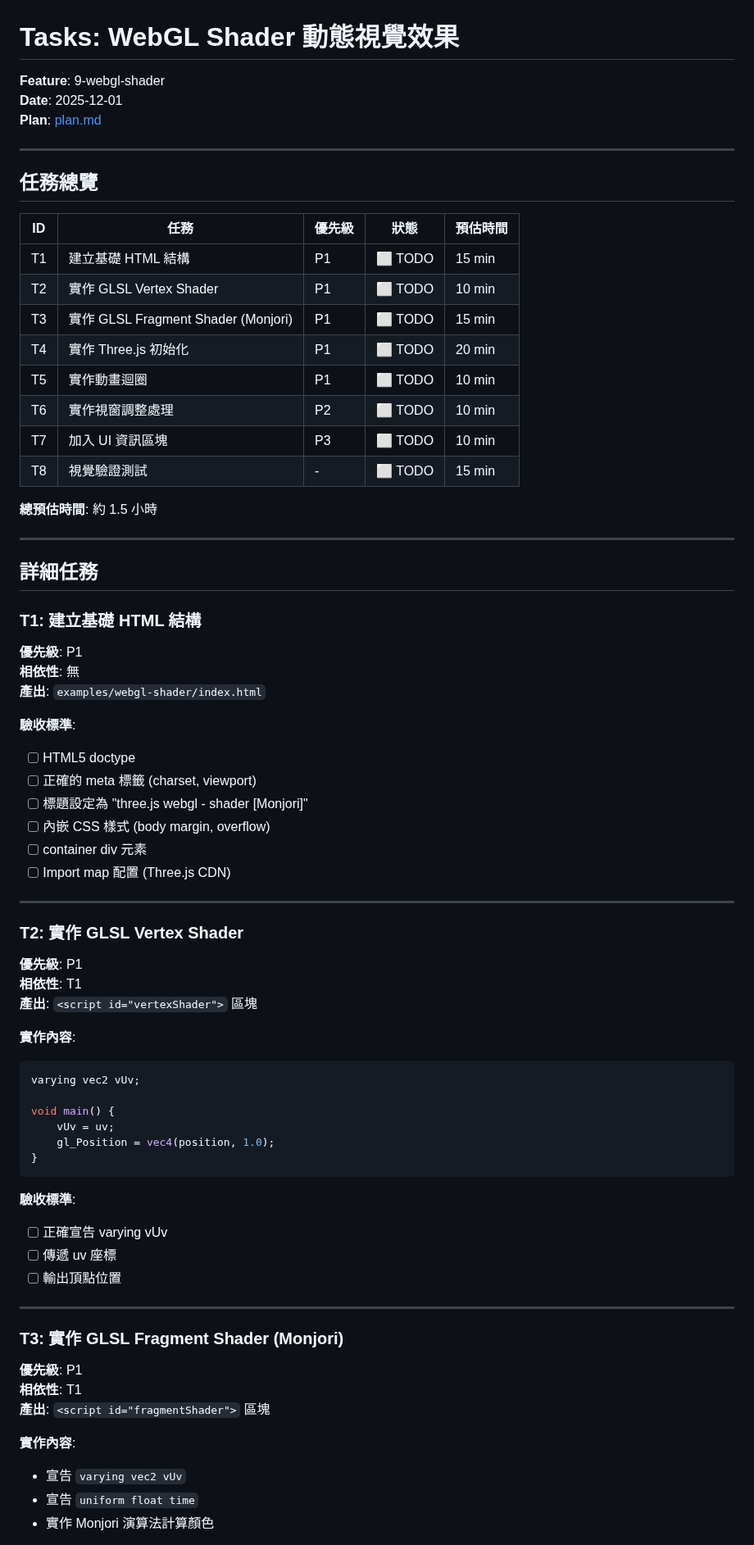
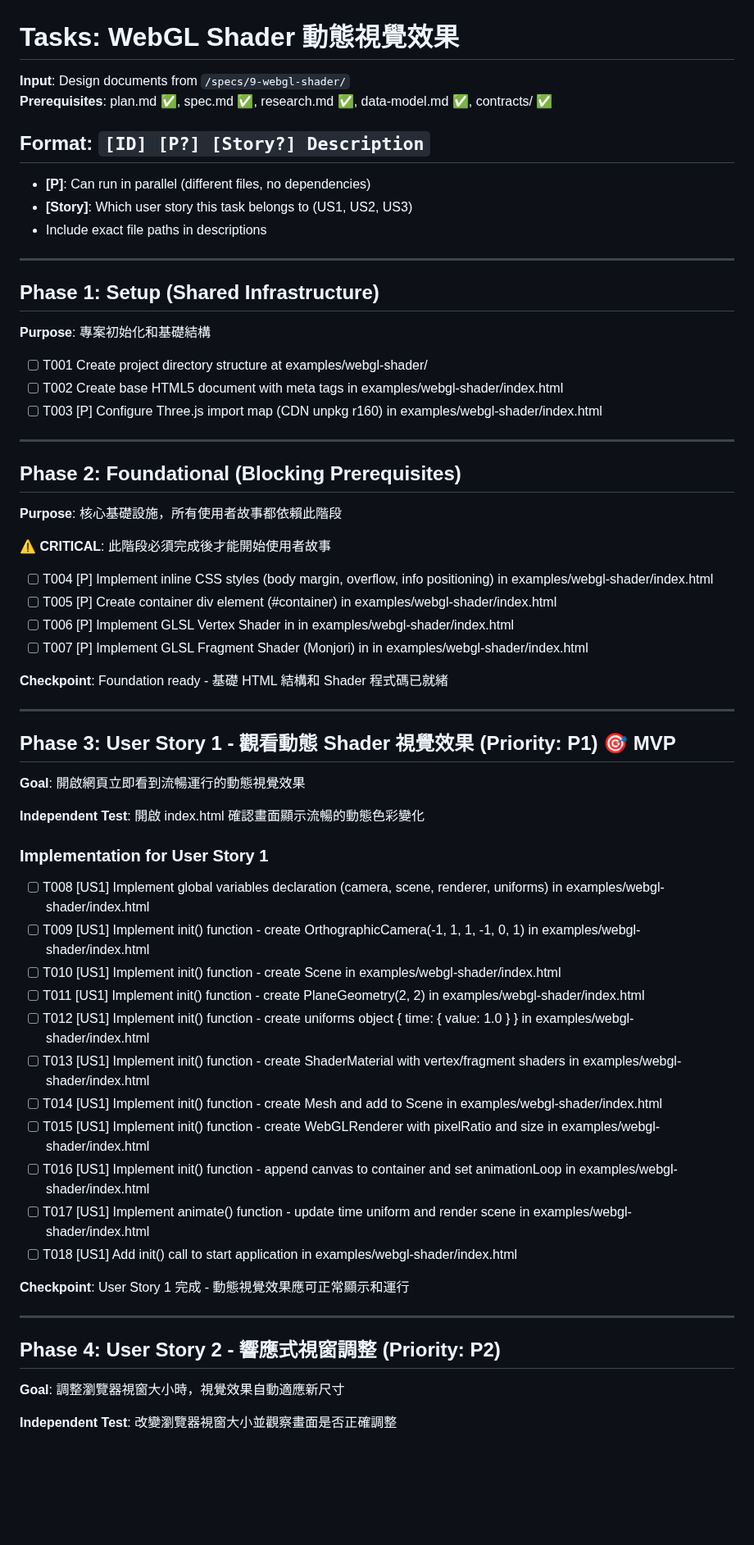
Before and after one commit to hans5549/hans-threejs-example, a Markdown page: specs/9-webgl-shader/tasks.md, the part around one of its changes. Shown at 82% size. Rendered like a GitHub page; blank space fills up the shorter version.

Commit message:
feat: 更新 WebGL Shader 任務清單與階段劃分
- 調整任務格式與內容，明確劃分各階段
- 新增使用者故事與驗收標準
- 更新任務優先級與依賴關係

````diff
--- a/specs/9-webgl-shader/tasks.md
+++ b/specs/9-webgl-shader/tasks.md
@@ -1,77 +1,68 @@
 # Tasks: WebGL Shader 動態視覺效果
 
-**Feature**: 9-webgl-shader
-**Date**: 2025-12-01
-**Plan**: [plan.md](./plan.md)
+**Input**: Design documents from `/specs/9-webgl-shader/`
+**Prerequisites**: plan.md ✅, spec.md ✅, research.md ✅, data-model.md ✅, contracts/ ✅
+
+## Format: `[ID] [P?] [Story?] Description`
+
+- **[P]**: Can run in parallel (different files, no dependencies)
+- **[Story]**: Which user story this task belongs to (US1, US2, US3)
+- Include exact file paths in descriptions
 
 ---
 
-## 任務總覽
+## Phase 1: Setup (Shared Infrastructure)
 
-| ID | 任務 | 優先級 | 狀態 | 預估時間 |
-|----|------|--------|------|----------|
-| T1 | 建立基礎 HTML 結構 | P1 | ⬜ TODO | 15 min |
-| T2 | 實作 GLSL Vertex Shader | P1 | ⬜ TODO | 10 min |
-| T3 | 實作 GLSL Fragment Shader (Monjori) | P1 | ⬜ TODO | 15 min |
-| T4 | 實作 Three.js 初始化 | P1 | ⬜ TODO | 20 min |
-| T5 | 實作動畫迴圈 | P1 | ⬜ TODO | 10 min |
-| T6 | 實作視窗調整處理 | P2 | ⬜ TODO | 10 min |
-| T7 | 加入 UI 資訊區塊 | P3 | ⬜ TODO | 10 min |
-| T8 | 視覺驗證測試 | - | ⬜ TODO | 15 min |
+**Purpose**: 專案初始化和基礎結構
 
-**總預估時間**: 約 1.5 小時
+- [ ] T001 Create project directory structure at examples/webgl-shader/
+- [ ] T002 Create base HTML5 document with meta tags in examples/webgl-shader/index.html
+- [ ] T003 [P] Configure Three.js import map (CDN unpkg r160) in examples/webgl-shader/index.html
 
 ---
 
-## 詳細任務
+## Phase 2: Foundational (Blocking Prerequisites)
 
-### T1: 建立基礎 HTML 結構
+**Purpose**: 核心基礎設施，所有使用者故事都依賴此階段
 
-**優先級**: P1
-**相依性**: 無
-**產出**: `examples/webgl-shader/index.html`
+**⚠️ CRITICAL**: 此階段必須完成後才能開始使用者故事
 
-**驗收標準**:
-- [ ] HTML5 doctype
-- [ ] 正確的 meta 標籤 (charset, viewport)
-- [ ] 標題設定為 "three.js webgl - shader [Monjori]"
-- [ ] 內嵌 CSS 樣式 (body margin, overflow)
-- [ ] container div 元素
-- [ ] Import map 配置 (Three.js CDN)
+- [ ] T004 [P] Implement inline CSS styles (body margin, overflow, info positioning) in examples/webgl-shader/index.html
+- [ ] T005 [P] Create container div element (#container) in examples/webgl-shader/index.html
+- [ ] T006 [P] Implement GLSL Vertex Shader in <script id="vertexShader"> in examples/webgl-shader/index.html
+- [ ] T007 [P] Implement GLSL Fragment Shader (Monjori) in <script id="fragmentShader"> in examples/webgl-shader/index.html
+
+**Checkpoint**: Foundation ready - 基礎 HTML 結構和 Shader 程式碼已就緒
 
 ---
 
-### T2: 實作 GLSL Vertex Shader
+## Phase 3: User Story 1 - 觀看動態 Shader 視覺效果 (Priority: P1) 🎯 MVP
 
-**優先級**: P1
-**相依性**: T1
-**產出**: `<script id="vertexShader">` 區塊
+**Goal**: 開啟網頁立即看到流暢運行的動態視覺效果
 
-**實作內容**:
-```glsl
-varying vec2 vUv;
+**Independent Test**: 開啟 index.html 確認畫面顯示流暢的動態色彩變化
 
-void main() {
-    vUv = uv;
-    gl_Position = vec4(position, 1.0);
-}
-```
+### Implementation for User Story 1
 
-**驗收標準**:
-- [ ] 正確宣告 varying vUv
-- [ ] 傳遞 uv 座標
-- [ ] 輸出頂點位置
+- [ ] T008 [US1] Implement global variables declaration (camera, scene, renderer, uniforms) in examples/webgl-shader/index.html
+- [ ] T009 [US1] Implement init() function - create OrthographicCamera(-1, 1, 1, -1, 0, 1) in examples/webgl-shader/index.html
+- [ ] T010 [US1] Implement init() function - create Scene in examples/webgl-shader/index.html
+- [ ] T011 [US1] Implement init() function - create PlaneGeometry(2, 2) in examples/webgl-shader/index.html
+- [ ] T012 [US1] Implement init() function - create uniforms object { time: { value: 1.0 } } in examples/webgl-shader/index.html
+- [ ] T013 [US1] Implement init() function - create ShaderMaterial with vertex/fragment shaders in examples/webgl-shader/index.html
+- [ ] T014 [US1] Implement init() function - create Mesh and add to Scene in examples/webgl-shader/index.html
+- [ ] T015 [US1] Implement init() function - create WebGLRenderer with pixelRatio and size in examples/webgl-shader/index.html
+- [ ] T016 [US1] Implement init() function - append canvas to container and set animationLoop in examples/webgl-shader/index.html
+- [ ] T017 [US1] Implement animate() function - update time uniform and render scene in examples/webgl-shader/index.html
+- [ ] T018 [US1] Add init() call to start application in examples/webgl-shader/index.html
+
+**Checkpoint**: User Story 1 完成 - 動態視覺效果應可正常顯示和運行
 
 ---
 
-### T3: 實作 GLSL Fragment Shader (Monjori)
+## Phase 4: User Story 2 - 響應式視窗調整 (Priority: P2)
 
-**優先級**: P1
-**相依性**: T1
-**產出**: `<script id="fragmentShader">` 區塊
+**Goal**: 調整瀏覽器視窗大小時，視覺效果自動適應新尺寸
 
-**實作內容**:
-- 宣告 `varying vec2 vUv`
-- 宣告 `uniform float time`
-- 實作 Monjori 演算法計算顏色
+**Independent Test**: 改變瀏覽器視窗大小並觀察畫面是否正確調整
 
````
Also changed, not shown: other parts of specs/9-webgl-shader/tasks.md (+106 -97 lines).
